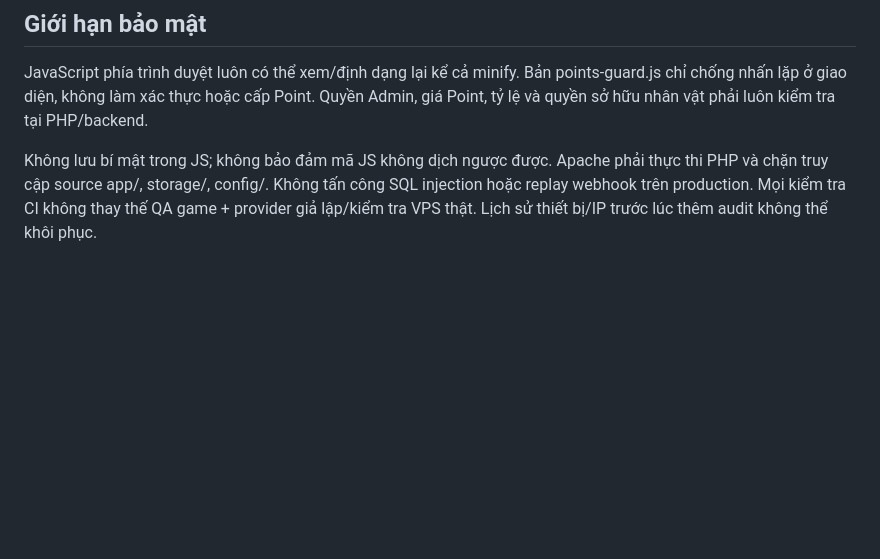
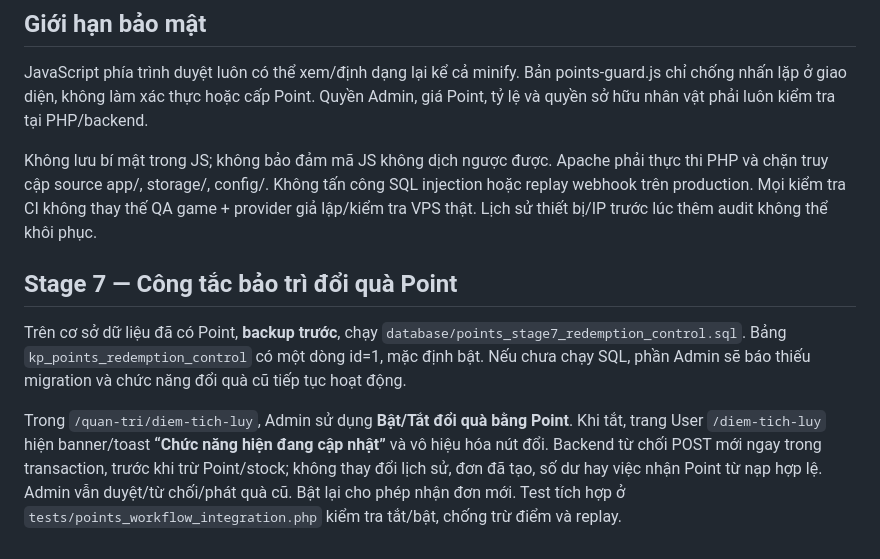
Before and after one commit to thachdeptrai/web-kpah, a Markdown page: docs/POINTS_UPGRADE_1_6.md, the part around the change. Drawn GitHub-style; blank space fills up the shorter version.

```diff
--- a/docs/POINTS_UPGRADE_1_6.md
+++ b/docs/POINTS_UPGRADE_1_6.md
@@ -62,3 +62,9 @@ Apache phải thực thi PHP và chặn truy cập source app/, storage/, config
 Không tấn công SQL injection hoặc replay webhook trên production.
 Mọi kiểm tra CI không thay thế QA game + provider giả lập/kiểm tra VPS thật.
 Lịch sử thiết bị/IP trước lúc thêm audit không thể khôi phục.
+
+## Stage 7 — Công tắc bảo trì đổi quà Point
+
+Trên cơ sở dữ liệu đã có Point, **backup trước**, chạy `database/points_stage7_redemption_control.sql`. Bảng `kp_points_redemption_control` có một dòng id=1, mặc định bật. Nếu chưa chạy SQL, phần Admin sẽ báo thiếu migration và chức năng đổi quà cũ tiếp tục hoạt động.
+
+Trong `/quan-tri/diem-tich-luy`, Admin sử dụng **Bật/Tắt đổi quà bằng Point**. Khi tắt, trang User `/diem-tich-luy` hiện banner/toast **“Chức năng hiện đang cập nhật”** và vô hiệu hóa nút đổi. Backend từ chối POST mới ngay trong transaction, trước khi trừ Point/stock; không thay đổi lịch sử, đơn đã tạo, số dư hay việc nhận Point từ nạp hợp lệ. Admin vẫn duyệt/từ chối/phát quà cũ. Bật lại cho phép nhận đơn mới. Test tích hợp ở `tests/points_workflow_integration.php` kiểm tra tắt/bật, chống trừ điểm và replay.
```
Also changed, not shown: docs/LOYALTY_POINTS.md (+19 -0 lines).
